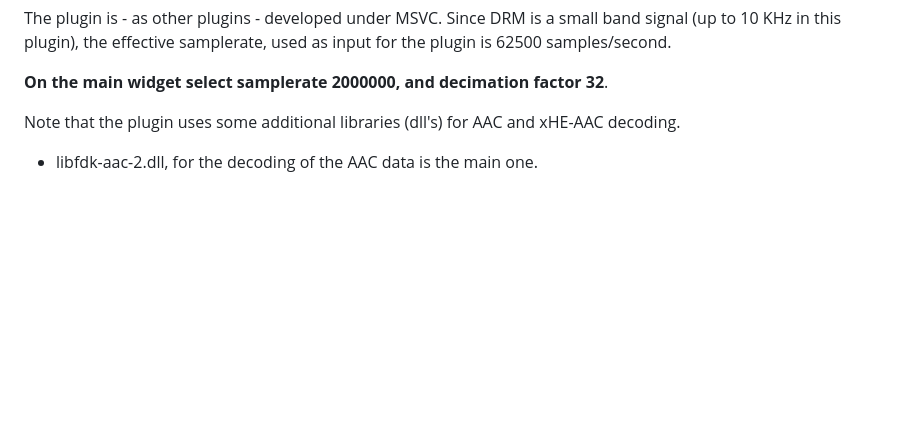
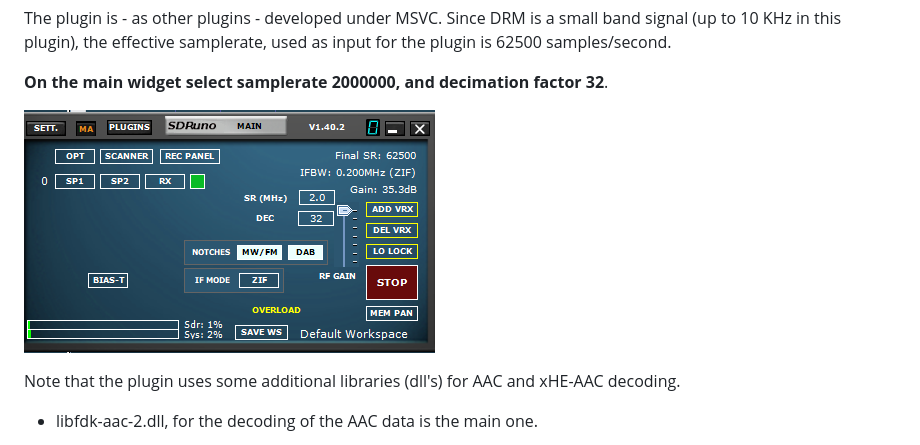
Before and after one commit to JvanKatwijk/SDRunoPlugin_drm, a Markdown page: README.md, the part around the change. GitHub-like rendering; pictures changed too: drm-main-widget.png (added); blank space fills up the shorter version.

Commit message:
added picture

```diff
--- a/README.md
+++ b/README.md
@@ -17,6 +17,8 @@ the effective samplerate, used as input for the plugin
 is 62500 samples/second.
 
 **On the main widget select samplerate 2000000, and decimation factor 32**.
+
+![overview](/drm-main-widget.png?raw=true)
 
 Note that the plugin uses some additional libraries (dll's) for AAC and xHE-AAC decoding.
 
```
Also changed, not shown: the-dll/drm-main-widget.png (added), 1 other file.
